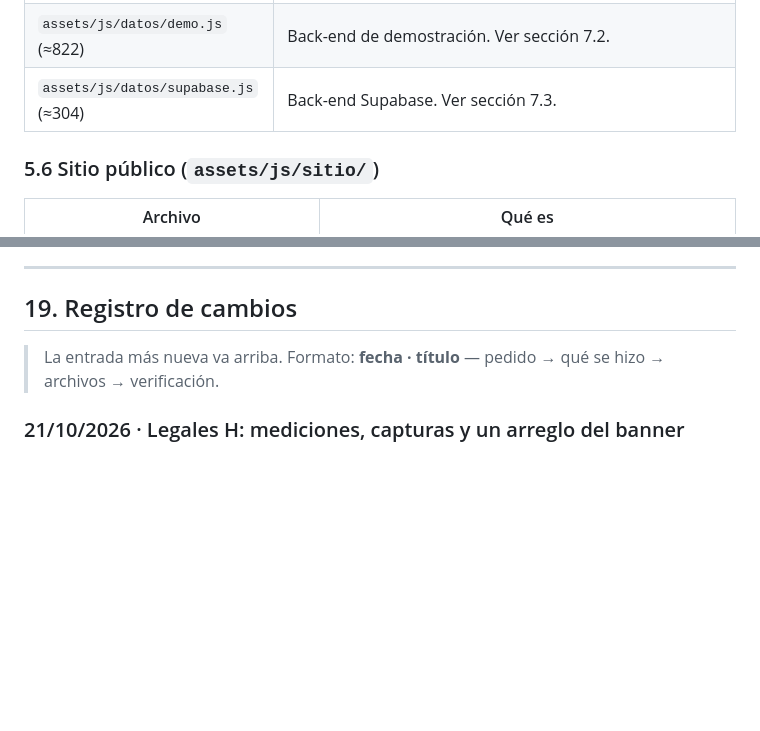
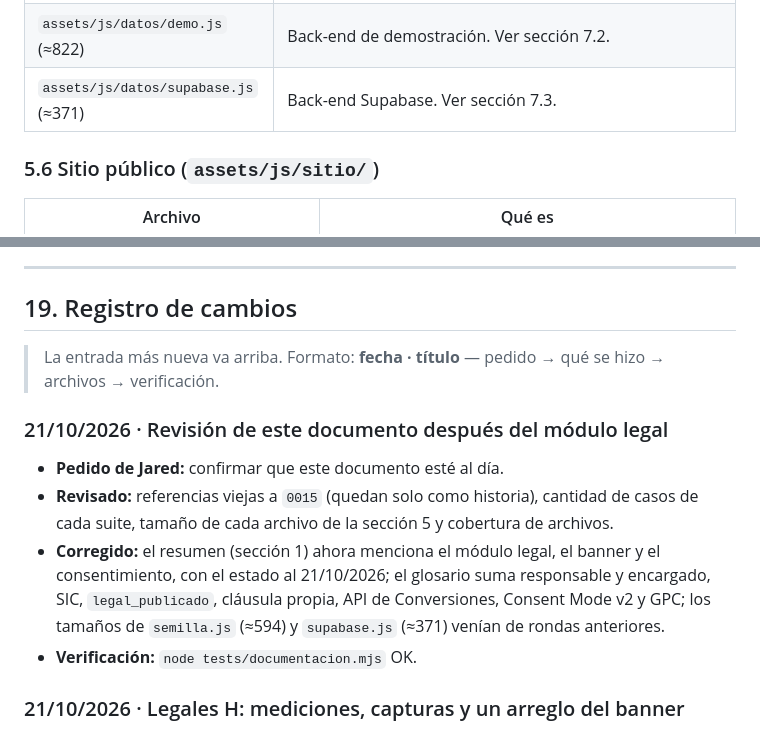
Before and after one commit to jaredmarketingmaster/Cotizadora-ICT, a Markdown page: DOCUMENTACION.md, 2 parts joined by grey strips. Rendered like a GitHub page; blank space fills up the shorter version.

```diff
--- a/DOCUMENTACION.md
+++ b/DOCUMENTACION.md
@@ -322,5 +323,5 @@ Rutas relativas a la raíz del repo. Entre paréntesis, el número aproximado de
 | `assets/js/datos/demo.js` (≈822) | Back-end de demostración. Ver sección 7.2. |
-| `assets/js/datos/supabase.js` (≈304) | Back-end Supabase. Ver sección 7.3. |
+| `assets/js/datos/supabase.js` (≈371) | Back-end Supabase. Ver sección 7.3. |
 
 ### 5.6 Sitio público (`assets/js/sitio/`)
 
@@ -1379,6 +1380,13 @@ Otros LLM o herramientas que no ejecuten hooks deben seguir la misma regla a man
 
 > La entrada más nueva va arriba. Formato: **fecha · título** — pedido → qué se hizo → archivos → verificación.
 
+### 21/10/2026 · Revisión de este documento después del módulo legal
+
+- **Pedido de Jared:** confirmar que este documento esté al día.
+- **Revisado:** referencias viejas a `0015` (quedan solo como historia), cantidad de casos de cada suite, tamaño de cada archivo de la sección 5 y cobertura de archivos.
+- **Corregido:** el resumen (sección 1) ahora menciona el módulo legal, el banner y el consentimiento, con el estado al 21/10/2026; el glosario suma responsable y encargado, SIC, `legal_publicado`, cláusula propia, API de Conversiones, Consent Mode v2 y GPC; los tamaños de `semilla.js` (≈594) y `supabase.js` (≈371) venían de rondas anteriores.
+- **Verificación:** `node tests/documentacion.mjs` OK.
+
 ### 21/10/2026 · Legales H: mediciones, capturas y un arreglo del banner
 
 - **Lighthouse móvil** (3 corridas, con el banner): navegación 100 / 100 / 100 (LCP 1,4 s, CLS 0,045); con el banner visible, accesibilidad 100 y buenas prácticas 100; el desplazamiento hasta el banner, CLS 0. Tabla en la sección 13.
```
Also changed, not shown: other parts of DOCUMENTACION.md (+13 -5 lines).
